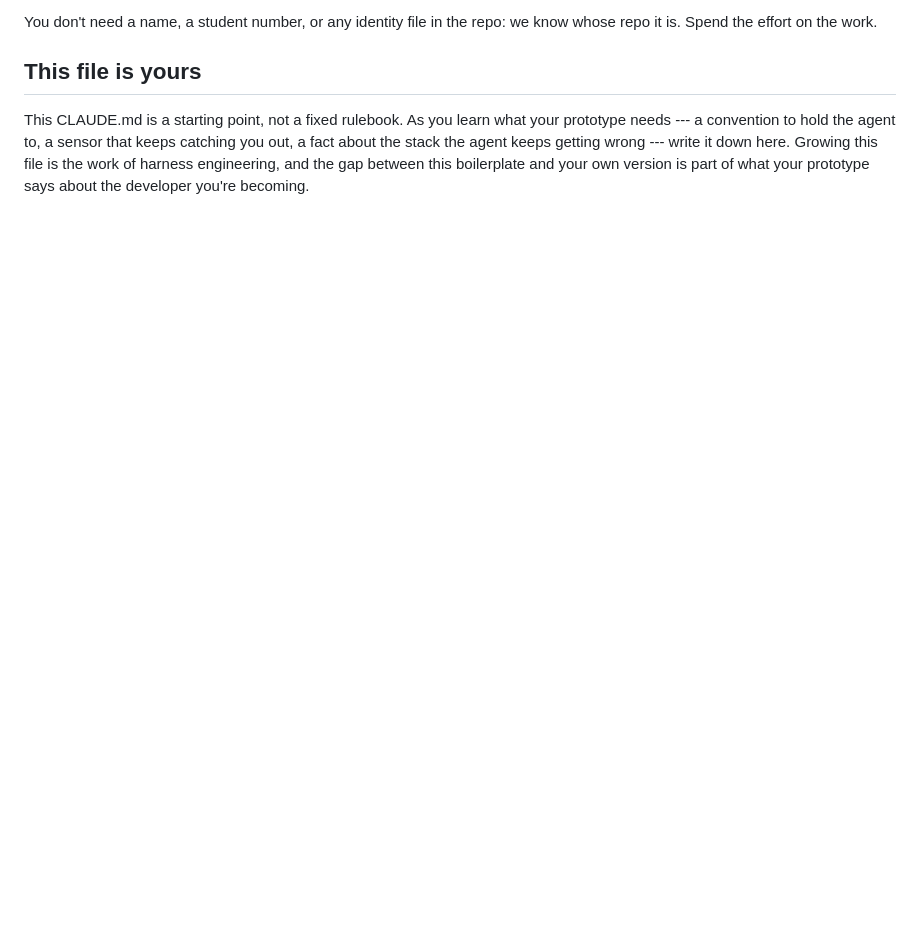
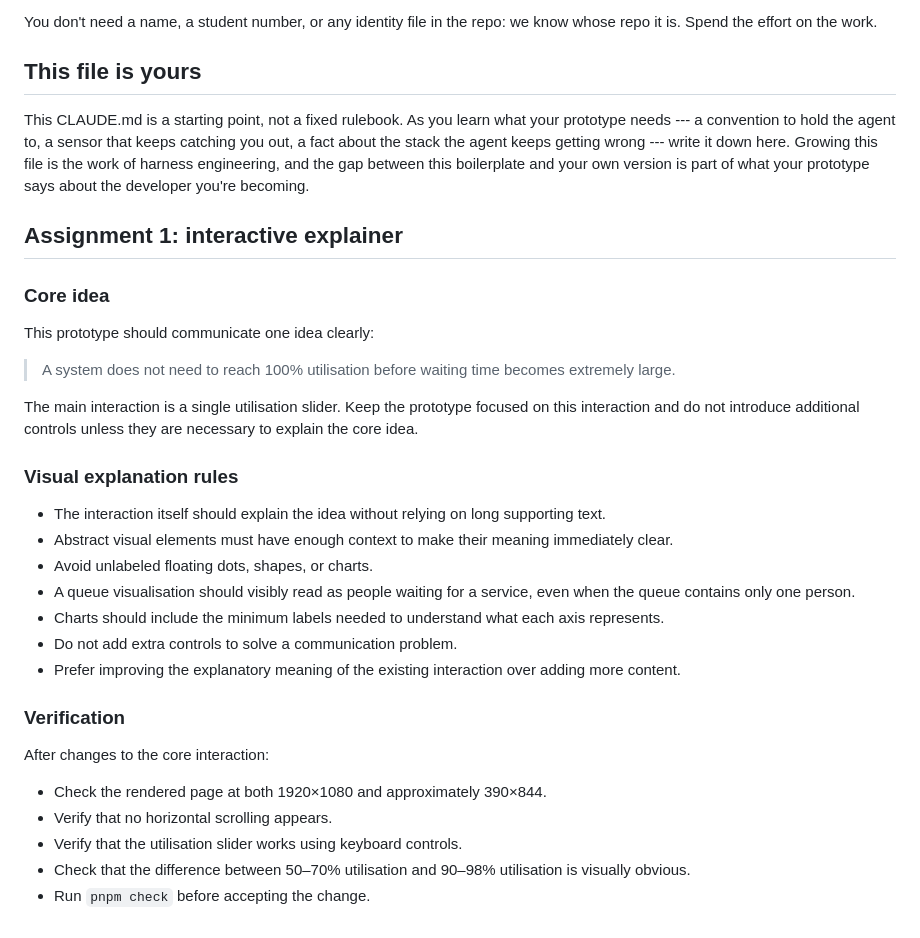
Before and after one commit to comp4020-agentic-coding-studio/comp4020-ass1-wanghanbo73-create, a Markdown page: CLAUDE.md, the part around the change. GitHub-like rendering; blank space fills up the shorter version.

Commit message:
Add visual explanation rules after prototype review

```diff
--- a/CLAUDE.md
+++ b/CLAUDE.md
@@ -170,3 +170,35 @@ catching you out, a fact about the stack the agent keeps getting wrong --- write
 it down here. Growing this file is the work of harness engineering, and the gap
 between this boilerplate and your own version is part of what your prototype
 says about the developer you're becoming.
+
+## Assignment 1: interactive explainer
+
+### Core idea
+
+This prototype should communicate one idea clearly:
+
+> A system does not need to reach 100% utilisation before waiting time becomes extremely large.
+
+The main interaction is a single utilisation slider. Keep the prototype focused
+on this interaction and do not introduce additional controls unless they are
+necessary to explain the core idea.
+
+### Visual explanation rules
+
+- The interaction itself should explain the idea without relying on long supporting text.
+- Abstract visual elements must have enough context to make their meaning immediately clear.
+- Avoid unlabeled floating dots, shapes, or charts.
+- A queue visualisation should visibly read as people waiting for a service, even when the queue contains only one person.
+- Charts should include the minimum labels needed to understand what each axis represents.
+- Do not add extra controls to solve a communication problem.
+- Prefer improving the explanatory meaning of the existing interaction over adding more content.
+
+### Verification
+
+After changes to the core interaction:
+
+- Check the rendered page at both 1920×1080 and approximately 390×844.
+- Verify that no horizontal scrolling appears.
+- Verify that the utilisation slider works using keyboard controls.
+- Check that the difference between 50–70% utilisation and 90–98% utilisation is visually obvious.
+- Run `pnpm check` before accepting the change.
```
